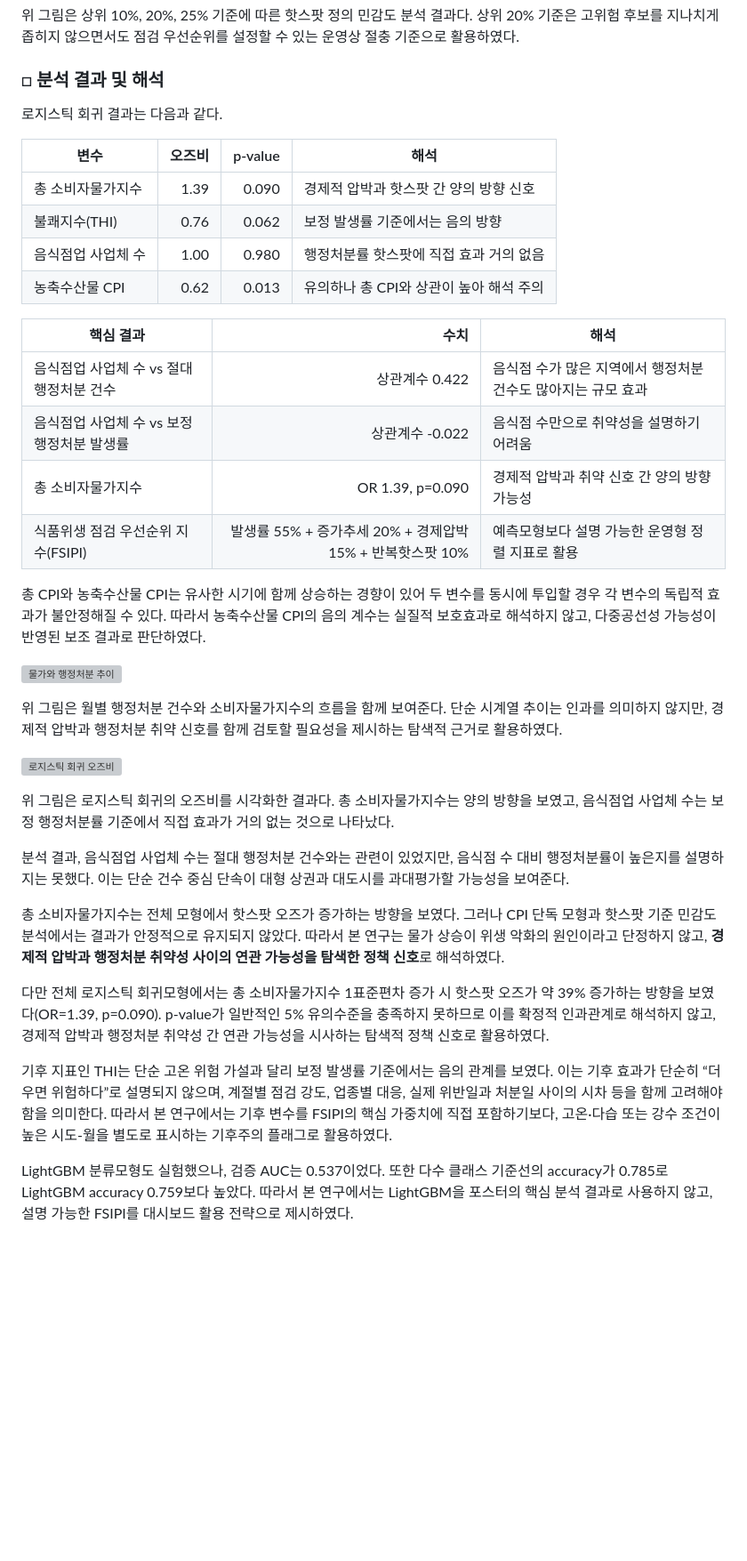
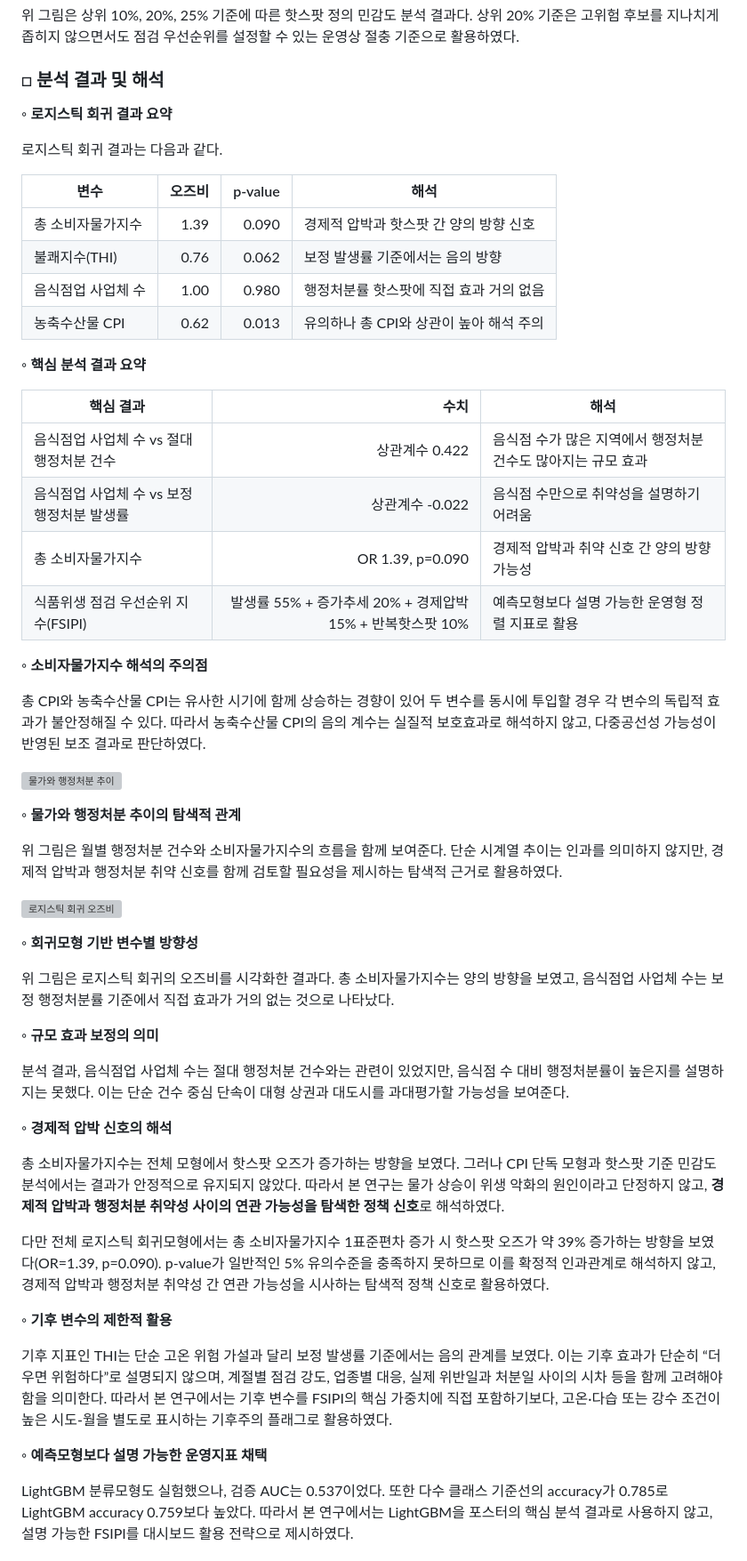
Before and after one commit to weedsung/targeted-food-safety-hotspot, a Markdown page: docs/poster_explanation_report.md, the part around one of its changes. Shown at 89% size. Drawn GitHub-style; blank space fills up the shorter version; grey boxes are pictures that could not be loaded.

Commit message:
Add report subsection headings

```diff
--- a/docs/poster_explanation_report.md
+++ b/docs/poster_explanation_report.md
@@ -148,6 +148,8 @@
 
 ### □ 분석 결과 및 해석
 
+◦ **로지스틱 회귀 결과 요약**
+
 로지스틱 회귀 결과는 다음과 같다.
 
 | 변수 | 오즈비 | p-value | 해석 |
@@ -157,30 +159,46 @@
 | 음식점업 사업체 수 | 1.00 | 0.980 | 행정처분률 핫스팟에 직접 효과 거의 없음 |
 | 농축수산물 CPI | 0.62 | 0.013 | 유의하나 총 CPI와 상관이 높아 해석 주의 |
 
-| 핵심 결과 | 수치 | 해석 |
-| --- | ---: | --- |
-| 음식점업 사업체 수 vs 절대 행정처분 건수 | 상관계수 0.422 | 음식점 수가 많은 지역에서 행정처분 건수도 많아지는 규모 효과 |
-| 음식점업 사업체 수 vs 보정 행정처분 발생률 | 상관계수 -0.022 | 음식점 수만으로 취약성을 설명하기 어려움 |
-| 총 소비자물가지수 | OR 1.39, p=0.090 | 경제적 압박과 취약 신호 간 양의 방향 가능성 |
-| 식품위생 점검 우선순위 지수(FSIPI) | 발생률 55% + 증가추세 20% + 경제압박 15% + 반복핫스팟 10% | 예측모형보다 설명 가능한 운영형 정렬 지표로 활용 |
+◦ **핵심 분석 결과 요약**
+
+| 핵심 결과                     |                                        수치 | 해석                                 |
+| ------------------------- | ----------------------------------------: | ---------------------------------- |
+| 음식점업 사업체 수 vs 절대 행정처분 건수  |                                상관계수 0.422 | 음식점 수가 많은 지역에서 행정처분 건수도 많아지는 규모 효과 |
+| 음식점업 사업체 수 vs 보정 행정처분 발생률 |                               상관계수 -0.022 | 음식점 수만으로 취약성을 설명하기 어려움             |
+| 총 소비자물가지수                 |                          OR 1.39, p=0.090 | 경제적 압박과 취약 신호 간 양의 방향 가능성          |
+| 식품위생 점검 우선순위 지수(FSIPI)    | 발생률 55% + 증가추세 20% + 경제압박 15% + 반복핫스팟 10% | 예측모형보다 설명 가능한 운영형 정렬 지표로 활용        |
+
+◦ **소비자물가지수 해석의 주의점**
 
 총 CPI와 농축수산물 CPI는 유사한 시기에 함께 상승하는 경향이 있어 두 변수를 동시에 투입할 경우 각 변수의 독립적 효과가 불안정해질 수 있다. 따라서 농축수산물 CPI의 음의 계수는 실질적 보호효과로 해석하지 않고, 다중공선성 가능성이 반영된 보조 결과로 판단하였다.
 
 ![물가와 행정처분 추이](../output/eda_plots/advanced_01_dual_axis_trend.png)
 
+◦ **물가와 행정처분 추이의 탐색적 관계**
+
 위 그림은 월별 행정처분 건수와 소비자물가지수의 흐름을 함께 보여준다. 단순 시계열 추이는 인과를 의미하지 않지만, 경제적 압박과 행정처분 취약 신호를 함께 검토할 필요성을 제시하는 탐색적 근거로 활용하였다.
 
 ![로지스틱 회귀 오즈비](../output/eda_plots/advanced_05_model_forest_plot.png)
 
+◦ **회귀모형 기반 변수별 방향성**
+
 위 그림은 로지스틱 회귀의 오즈비를 시각화한 결과다. 총 소비자물가지수는 양의 방향을 보였고, 음식점업 사업체 수는 보정 행정처분률 기준에서 직접 효과가 거의 없는 것으로 나타났다.
 
+◦ **규모 효과 보정의 의미**
+
 분석 결과, 음식점업 사업체 수는 절대 행정처분 건수와는 관련이 있었지만, 음식점 수 대비 행정처분률이 높은지를 설명하지는 못했다. 이는 단순 건수 중심 단속이 대형 상권과 대도시를 과대평가할 가능성을 보여준다.
+
+◦ **경제적 압박 신호의 해석**
 
 총 소비자물가지수는 전체 모형에서 핫스팟 오즈가 증가하는 방향을 보였다. 그러나 CPI 단독 모형과 핫스팟 기준 민감도 분석에서는 결과가 안정적으로 유지되지 않았다. 따라서 본 연구는 물가 상승이 위생 악화의 원인이라고 단정하지 않고, **경제적 압박과 행정처분 취약성 사이의 연관 가능성을 탐색한 정책 신호**로 해석하였다.
 
 다만 전체 로지스틱 회귀모형에서는 총 소비자물가지수 1표준편차 증가 시 핫스팟 오즈가 약 39% 증가하는 방향을 보였다(OR=1.39, p=0.090). p-value가 일반적인 5% 유의수준을 충족하지 못하므로 이를 확정적 인과관계로 해석하지 않고, 경제적 압박과 행정처분 취약성 간 연관 가능성을 시사하는 탐색적 정책 신호로 활용하였다.
 
+◦ **기후 변수의 제한적 활용**
+
 기후 지표인 THI는 단순 고온 위험 가설과 달리 보정 발생률 기준에서는 음의 관계를 보였다. 이는 기후 효과가 단순히 “더우면 위험하다”로 설명되지 않으며, 계절별 점검 강도, 업종별 대응, 실제 위반일과 처분일 사이의 시차 등을 함께 고려해야 함을 의미한다. 따라서 본 연구에서는 기후 변수를 FSIPI의 핵심 가중치에 직접 포함하기보다, 고온·다습 또는 강수 조건이 높은 시도-월을 별도로 표시하는 기후주의 플래그로 활용하였다.
+
+◦ **예측모형보다 설명 가능한 운영지표 채택**
 
 LightGBM 분류모형도 실험했으나, 검증 AUC는 0.537이었다. 또한 다수 클래스 기준선의 accuracy가 0.785로 LightGBM accuracy 0.759보다 높았다. 따라서 본 연구에서는 LightGBM을 포스터의 핵심 분석 결과로 사용하지 않고, 설명 가능한 FSIPI를 대시보드 활용 전략으로 제시하였다.
 
```
Also changed, not shown: other parts of docs/poster_explanation_report.md (+10 -0 lines).
